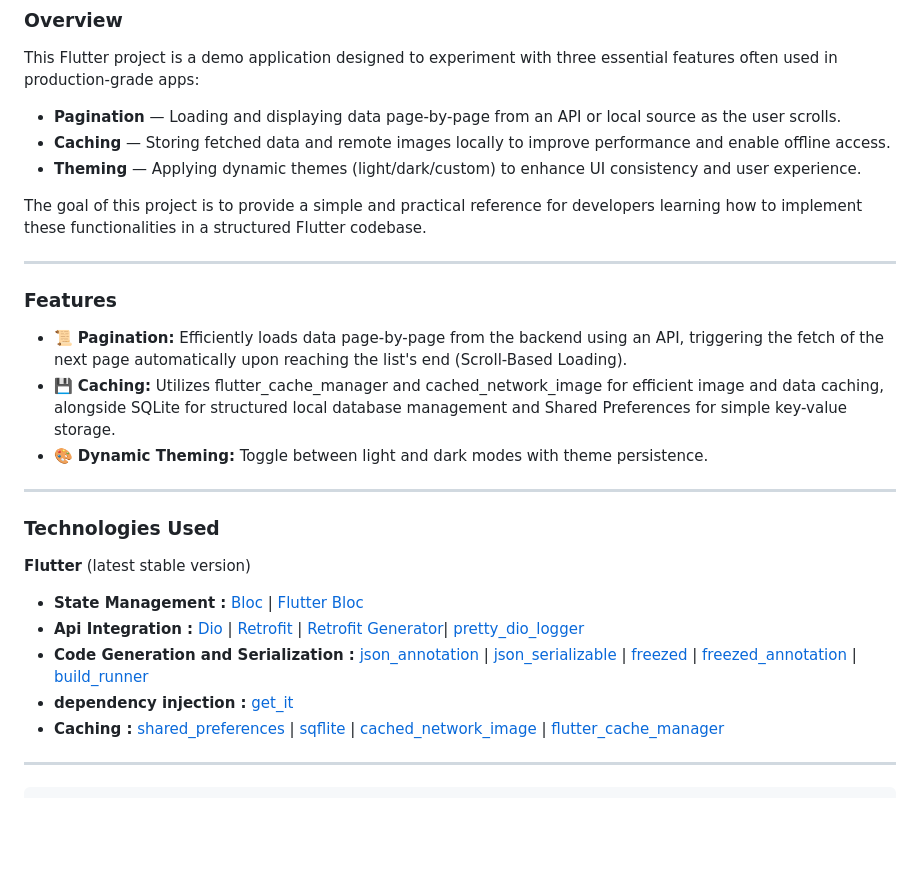
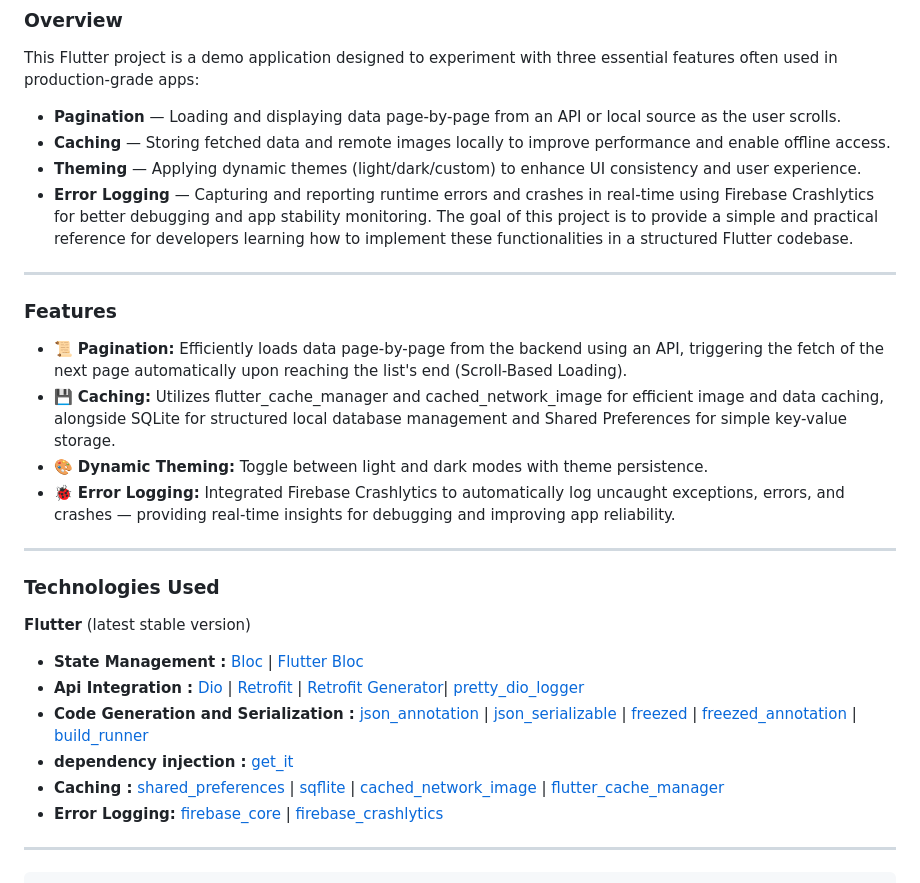
Before and after one commit to AbdoGKash/flutter_pagination_caching_logging_theming, a Markdown page: README.md, the part around the change. Rendered like a GitHub page; blank space fills up the shorter version.

```diff
--- a/README.md
+++ b/README.md
@@ -5,7 +5,7 @@ This Flutter project is a demo application designed to experiment with three ess
 - **Pagination** — Loading and displaying data page-by-page from an API or local source as the user scrolls.
 - **Caching** — Storing fetched data and remote images locally to improve performance and enable offline access.
 - **Theming** — Applying dynamic themes (light/dark/custom) to enhance UI consistency and user experience.
-
+- **Error Logging**  — Capturing and reporting runtime errors and crashes in real-time using Firebase Crashlytics for better debugging and app stability monitoring.
 The goal of this project is to provide a simple and practical reference for developers learning how to implement these functionalities in a structured Flutter codebase.
 
 ---
@@ -14,6 +14,7 @@ The goal of this project is to provide a simple and practical reference for deve
 - 📜 **Pagination:** Efficiently loads data page-by-page from the backend using an API, triggering the fetch of the next page automatically upon reaching the list's end (Scroll-Based Loading).
 - 💾 **Caching:** Utilizes flutter_cache_manager and cached_network_image for efficient image and data caching, alongside SQLite for structured local database management and Shared Preferences for simple key-value storage.
 - 🎨 **Dynamic Theming:** Toggle between light and dark modes with theme persistence.
+- 🐞 **Error Logging:** Integrated Firebase Crashlytics to automatically log uncaught exceptions, errors, and crashes — providing real-time insights for debugging and improving app reliability.
 
 ---
 
@@ -24,6 +25,7 @@ The goal of this project is to provide a simple and practical reference for deve
 * **Code Generation and Serialization :** [json_annotation](https://pub.dev/packages/json_annotation) | [json_serializable](https://pub.dev/packages/json_serializable) | [freezed](https://pub.dev/packages/freezed) | [freezed_annotation](https://pub.dev/packages/freezed_annotation) | [build_runner](https://pub.dev/packages/build_runner)<br>
 * **dependency injection :** [get_it](https://pub.dev/packages/get_it)<br>
 * **Caching :** [shared_preferences](https://pub.dev/packages/shared_preferences) | [sqflite](https://pub.dev/packages/sqflite) | [cached_network_image](https://pub.dev/packages/cached_network_image) | [flutter_cache_manager](https://pub.dev/packages/flutter_cache_manager)<br>
+* **Error Logging:** [firebase_core](https://pub.dev/packages/firebase_core) | [firebase_crashlytics](https://pub.dev/packages/firebase_crashlytics)<br>
 
 ---
 
```
